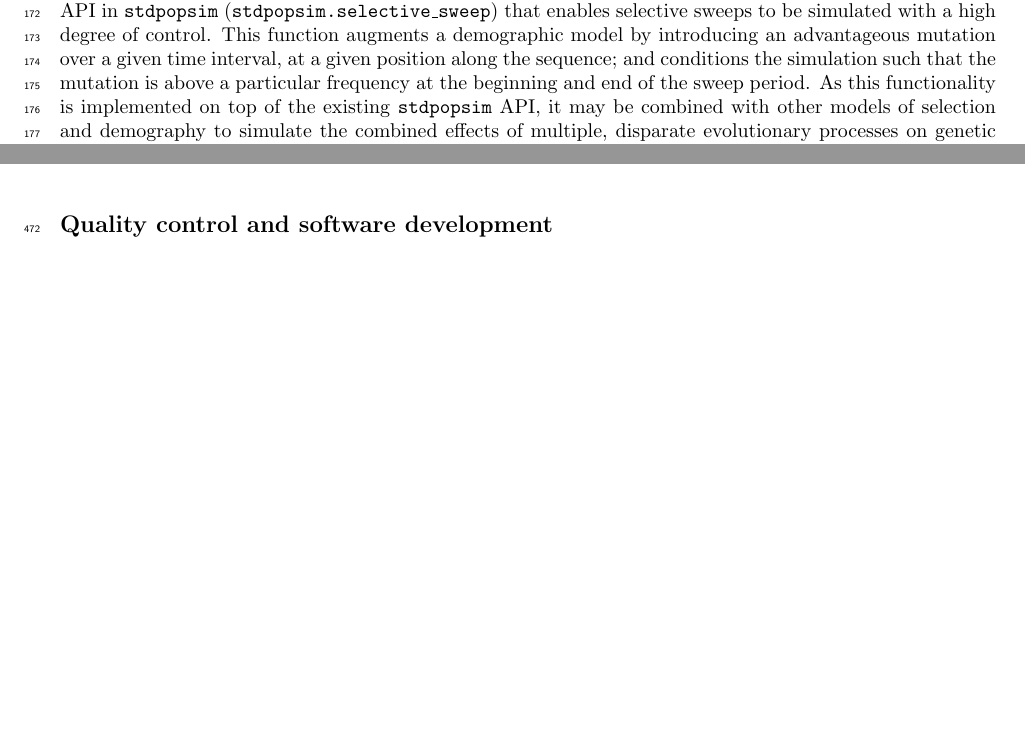
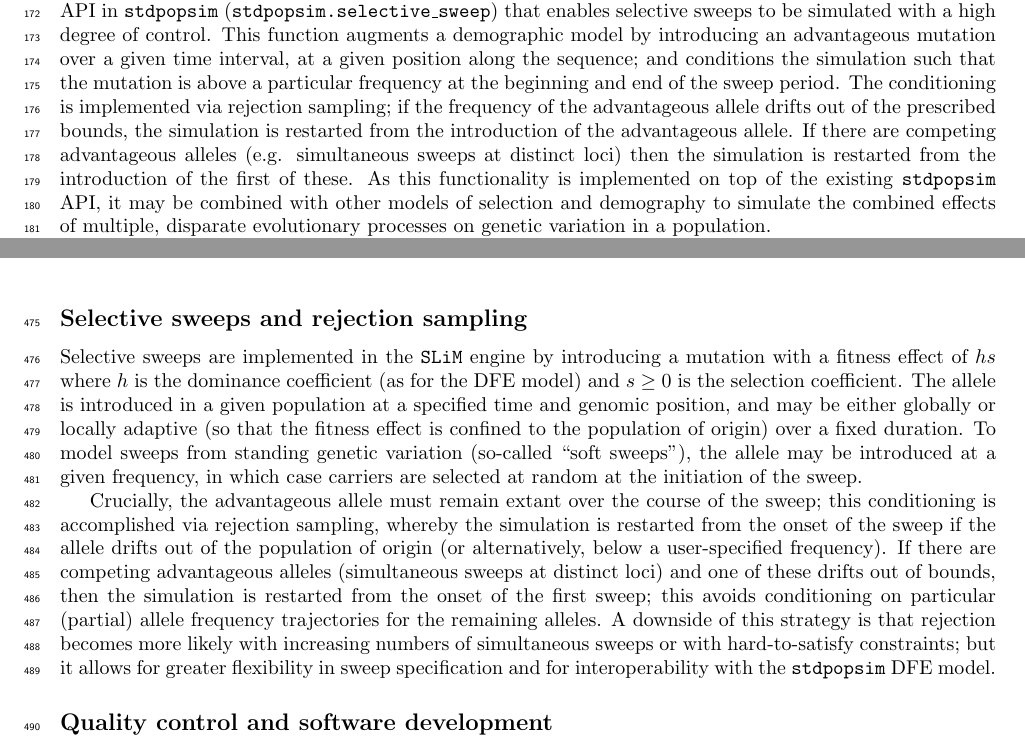
Before and after one commit to popsim-consortium/analysis2_manuscript, a LaTeX document (analysis2_manuscript.tex): two parts of pages 5 and 15 of 34, joined at a grey line, cut so that both start at the same text, the shorter picture padded with empty space. Compiled offline with pdfLaTeX.

Commit message:
Further description of sweeps for ref 1 (#86)

```diff
--- a/analysis2_manuscript.tex
+++ b/analysis2_manuscript.tex
@@ -401,6 +401,10 @@
     This function augments a demographic model by introducing an advantageous mutation over a given time interval,
     at a given position along the sequence; and conditions the simulation such that the mutation is above a particular
     frequency at the beginning and end of the sweep period.
+    The conditioning is implemented via rejection sampling; if the frequency of the advantageous allele
+    drifts out of the prescribed bounds, the simulation is restarted from the introduction of
+    the advantageous allele. If there are competing advantageous alleles (e.g. simultaneous sweeps at distinct loci)
+    then the simulation is restarted from the introduction of the first of these.
     As this functionality is implemented on top of the existing \stdpopsim API, it may be combined with other
     models of selection and demography to simulate the combined effects of multiple, disparate evolutionary processes
     on genetic variation in a population.
@@ -919,6 +923,37 @@
     \url{https://popsim-consortium.github.io/stdpopsim-docs/main/introduction.html}.
 
 
+    % NSP: added to address reviewer 1's comments asking for more detail. Not adding
+    % any detail regarding the lower-level interface (particular "extended events") as
+    % these may change.
+    \subsection*{Selective sweeps and rejection sampling}
+
+    Selective sweeps are implemented in the \slim engine by
+    introducing a mutation with a fitness effect of $h s$ where $h$ is the
+    dominance coefficient (as for the DFE model) and $s \geq 0$ is the
+    selection coefficient.  The allele is introduced in a given population at
+    a specified time and genomic position, and may be either globally or locally
+    adaptive (so that the fitness effect is confined to the population of
+    origin) over a fixed duration. To model sweeps from standing genetic
+    variation (so-called ``soft sweeps''), the allele may be introduced at a
+    given frequency, in which case carriers are selected at random at the
+    initiation of the sweep.
+
+    Crucially, the advantageous allele must remain extant over the course of
+    the sweep; this conditioning is accomplished via rejection sampling,
+    whereby the simulation is restarted from the onset of the sweep if the
+    allele drifts out of the population of origin (or alternatively, below a
+    user-specified frequency). If there are competing advantageous alleles
+    (simultaneous sweeps at distinct loci) and one of these drifts out of
+    bounds, then the simulation is restarted from the onset of the first sweep;
+    this avoids conditioning on particular (partial) allele frequency
+    trajectories for the remaining alleles.  A downside of this strategy is
+    that rejection becomes more likely with increasing numbers of simultaneous
+    sweeps or with hard-to-satisfy constraints; but it allows for greater
+    flexibility in sweep specification and for interoperability with the
+    \stdpopsim DFE model.
+
+
     \subsection*{Quality control and software development}
     Following the protocol established previously for other aspects of \stdpopsim{} \citep{adrion2020community},
     new DFEs are subject to a rigorous quality control (QC) process,
```
